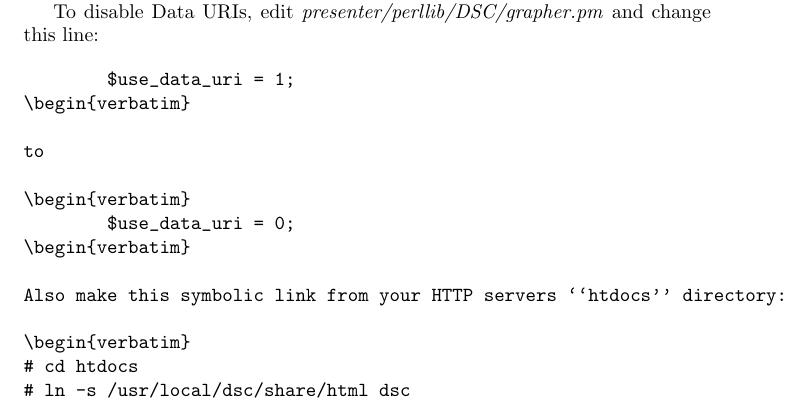
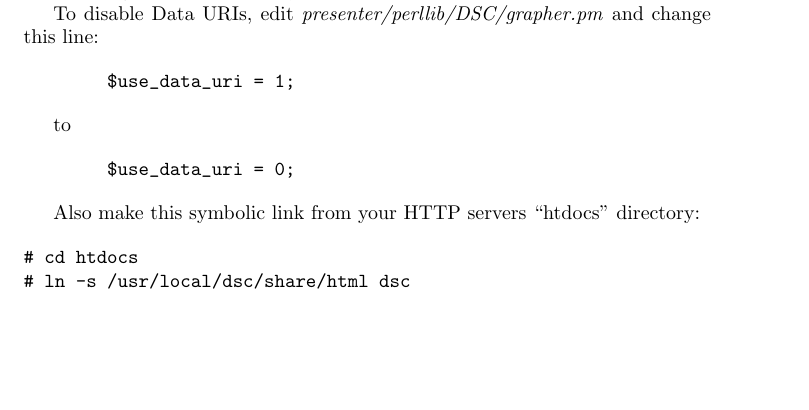
Before and after one commit to DNS-OARC/dsc, a LaTeX document (dsc/trunk/doc/dsc-manual.tex): part of page 11 of 35, cut so that both start at the same text, the shorter picture padded with empty space. Compiled offline with pdfLaTeX.

Commit message:
latex bugs

```diff
--- a/dsc/trunk/doc/dsc-manual.tex
+++ b/dsc/trunk/doc/dsc-manual.tex
@@ -376,13 +376,13 @@ and change this line:
 
 \begin{verbatim}
         $use_data_uri = 1;
-\begin{verbatim}
+\end{verbatim}
 
 to
 
 \begin{verbatim}
         $use_data_uri = 0;
-\begin{verbatim}
+\end{verbatim}
 
 Also make this symbolic link from your HTTP servers ``htdocs'' directory:
 
```
